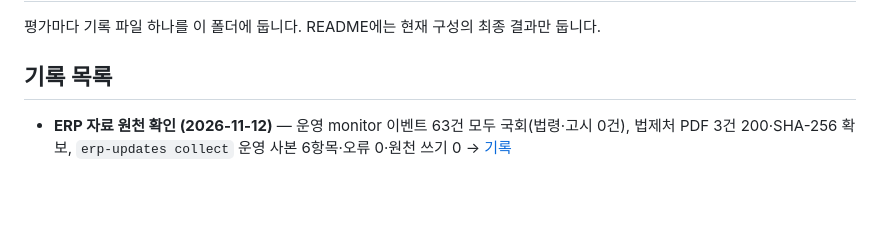
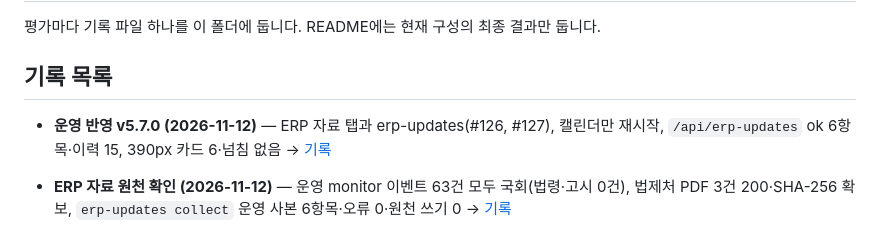
Before and after one commit to bhsong/lawbot, a Markdown page: docs/evals/README.md, the part around the change. GitHub-like rendering; blank space fills up the shorter version.

Commit message:
docs: v5.7.0 deploy record (ERP tab)
Co-Authored-By: Claude Opus 5.5 <noreply@anthropic.com>
Claude-Session: https://claude.ai/code/session_017NcfdS1RhXAgvUREg5osdZ

```diff
--- a/docs/evals/README.md
+++ b/docs/evals/README.md
@@ -4,6 +4,7 @@
 
 ## 기록 목록
 
+- **운영 반영 v5.7.0 (2026-11-12)** — ERP 자료 탭과 erp-updates(#126, #127), 캘린더만 재시작, `/api/erp-updates` ok 6항목·이력 15, 390px 카드 6·넘침 없음 → [기록](2026-11-12-deploy-v5.7.0.md)
 - **ERP 자료 원천 확인 (2026-11-12)** — 운영 monitor 이벤트 63건 모두 국회(법령·고시 0건), 법제처 PDF 3건 200·SHA-256 확보, `erp-updates collect` 운영 사본 6항목·오류 0·원천 쓰기 0 → [기록](2026-11-12-erp-sources.md)
 - **운영 반영 v5.6.2 (2026-11-12)** — 계산기 2단계 라우터(#124), 웹앱만 재시작, check_deploy FAIL 0, 계산기 7개 켜짐 → [기록](2026-11-12-deploy-v5.6.2.md)
 - **계산기 PR3 2단계 라우터 실제 모델 평가 (2026-11-12)** — val 276/280(기준선 269/280), 옛 held-out 58/60, 새 held-out 48/52, 잘못 계산 0. 조회·미지원 라우터 p50 5.23초 → 1.35초, 계산 p50 8.86초 → 6.37초. 퇴직금 새 held-out 3/5는 기준 미달, `e2e_live`는 웹앱 기동 시간 초과로 실행 안 함 → [기록](2026-11-12-calc-two-stage-router.md)
```
Also changed, not shown: docs/evals/2026-11-12-deploy-v5.7.0.md (added, +79 -0 lines).
